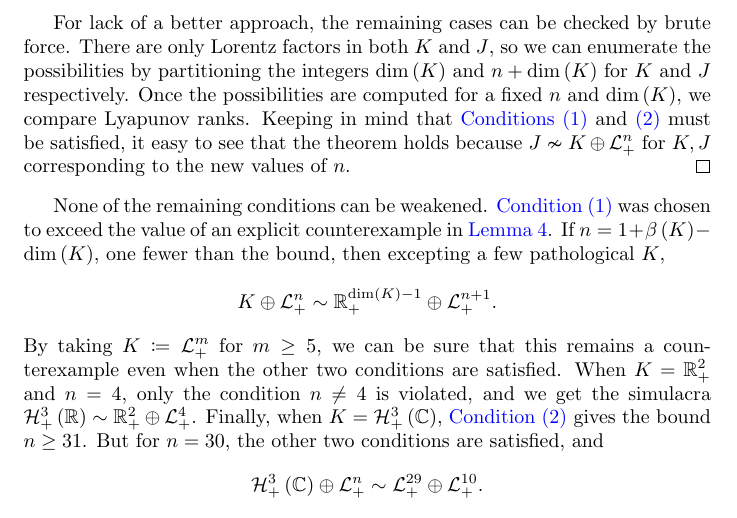
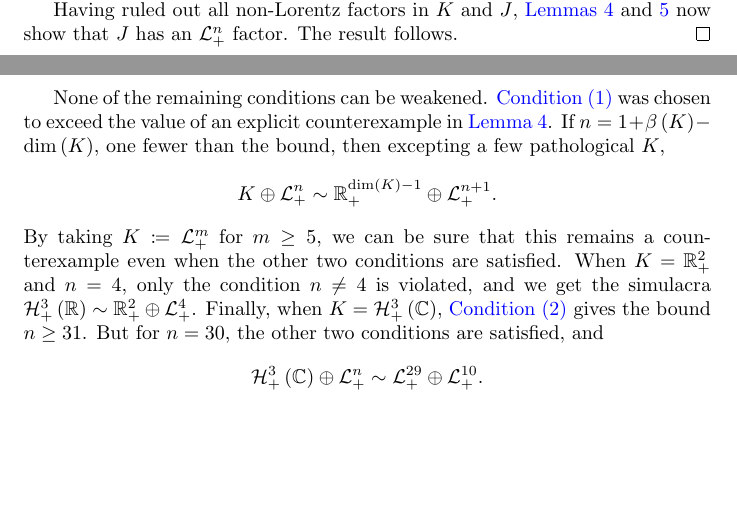
Before and after one commit to orlitzky/the_uniqueness_of_lyapunov_rank_among_symmetric_cones, a LaTeX paper (the_uniqueness_of_lyapunov_rank_among_symmetric_cones.tex): part of page 13 of 19 before the commit and two parts of pages 12 and 13 of 19 after it, the two joined at a grey line, cut at the place of the change, the shorter picture padded with empty space. Compiled offline with pdfLaTeX.

Commit message:
Eliminate the brute force from the proof of Theorem 5
Once we know that all factors are Lorentz, we can go back and cite the
no-bigger/no-smaller lemmas to conclude that J has an L(n) factor. The
result then follows similar to how it did in Theorem 4.

```diff
--- a/the_uniqueness_of_lyapunov_rank_among_symmetric_cones.tex
+++ b/the_uniqueness_of_lyapunov_rank_among_symmetric_cones.tex
@@ -1045,17 +1045,9 @@
         same argument rules out $\Hnplus[3]\of{\Rn[1]}$ and
         $\Hnplus[4]\of{\Rn[1]}$.
 
-        For lack of a better approach, the remaining cases can be
-        checked by brute force. There are only Lorentz factors in both
-        $K$ and $J$, so we can enumerate the possibilities by
-        partitioning the integers $\dim\of{K}$ and $n + \dim\of{K}$
-        for $K$ and $J$ respectively. Once the possibilities are
-        computed for a fixed $n$ and $\dim\of{K}$, we compare Lyapunov
-        ranks. Keeping in mind that
-        \cref{itm:condition1,itm:condition2} must be satisfied, it
-        easy to see that the theorem holds because $J \nsim
-        \directsum{K}{\Lnplus}$ for $K,J$ corresponding to the new
-        values of $n$.
+        Having ruled out all non-Lorentz factors in $K$ and $J$,
+        \cref{lem:no bigger factors,lem:not all smaller factors} now
+        show that $J$ has an $\Lnplus$ factor. The result follows.
       \end{proof}
     \end{theorem}
 
```
